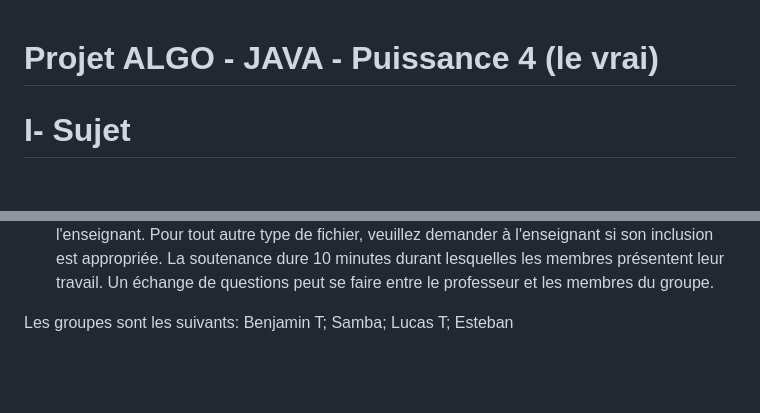
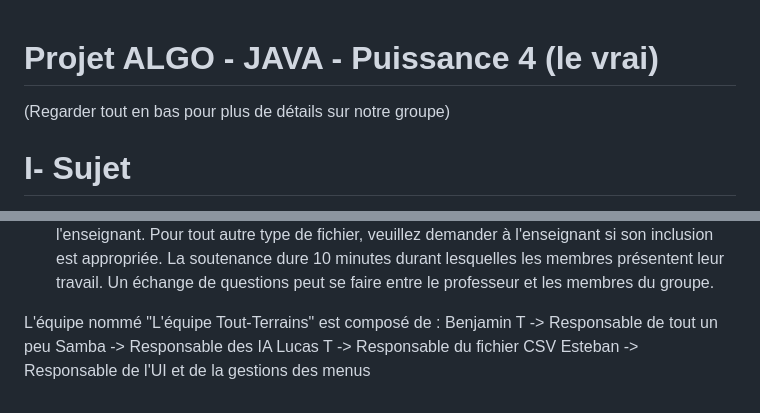
Before and after one commit to Turbotard/Puissance4-Java, a Markdown page: README.md, 2 parts joined by grey strips. GitHub-like rendering; blank space fills up the shorter version.

```diff
--- a/README.md
+++ b/README.md
@@ -1,4 +1,5 @@
 # Projet ALGO - JAVA - Puissance 4 (le vrai)
+(Regarder tout en bas pour plus de détails sur notre groupe)
 
 # I- Sujet
 
@@ -110,8 +111,8 @@ Les fichiers rendus peuvent aussi comprendre:
 Pour tout autre type de fichier, veuillez demander à l'enseignant si son inclusion est appropriée.
 La soutenance dure 10 minutes durant lesquelles les membres présentent leur travail. Un échange de questions peut se faire entre le professeur et les membres du groupe.
 
-Les groupes sont les suivants:
-Benjamin T;
-Samba;
-Lucas T;
-Esteban
+L'équipe nommé "L'équipe Tout-Terrains" est composé de :
+Benjamin T -> Responsable de tout un peu
+Samba -> Responsable des IA
+Lucas T -> Responsable du fichier CSV
+Esteban -> Responsable de l'UI et de la gestions des menus
```
